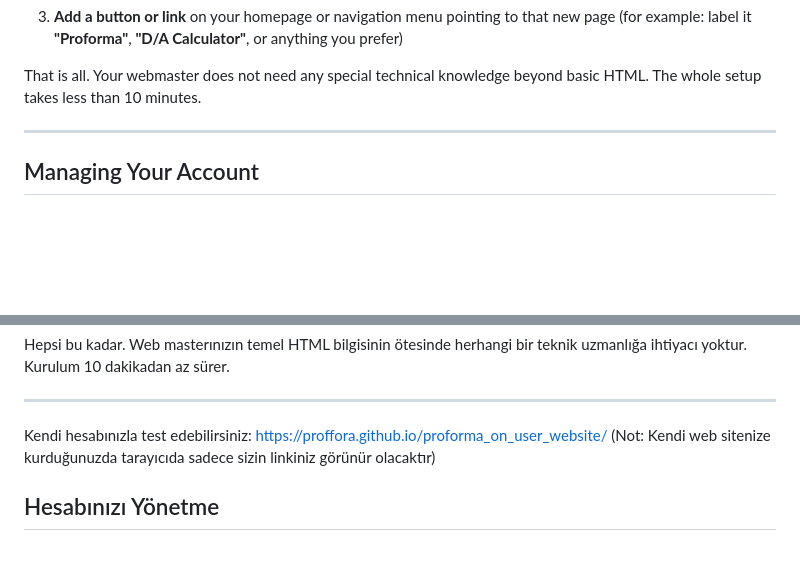
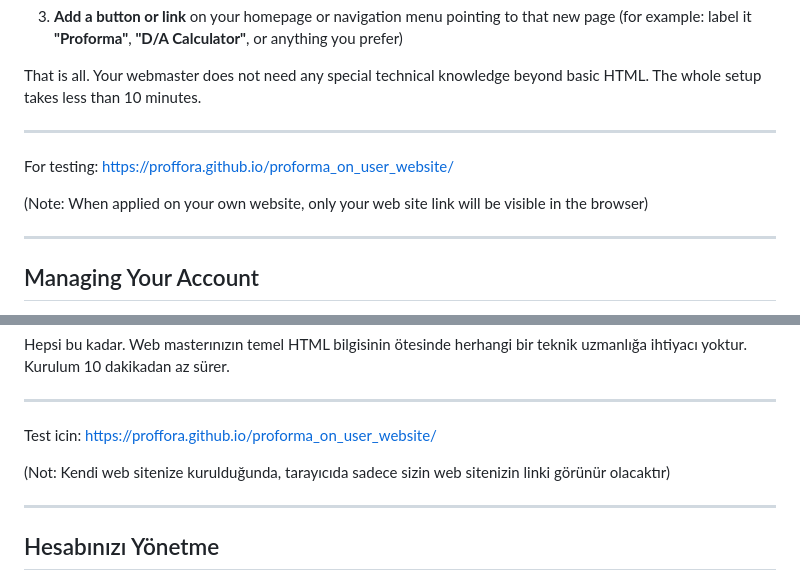
Before and after one commit to proffora/proforma_on_user_website, a Markdown page: README.md, 2 parts joined by grey strips. Rendered like a GitHub page; blank space fills up the shorter version.

```diff
--- a/README.md
+++ b/README.md
@@ -66,6 +66,12 @@ that belongs entirely to you.
 
 That is all. Your webmaster does not need any special technical knowledge beyond
 basic HTML. The whole setup takes less than 10 minutes.
+
+---
+
+For testing: https://proffora.github.io/proforma_on_user_website/
+
+(Note: When applied on your own website, only your web site link will be visible in the browser)
 
 ---
 
@@ -168,8 +174,11 @@ uzmanlığa ihtiyacı yoktur. Kurulum 10 dakikadan az sürer.
 
 ---
 
-Kendi hesabınızla test edebilirsiniz: https://proffora.github.io/proforma_on_user_website/
-(Not: Kendi web sitenize kurduğunuzda tarayıcıda sadece sizin linkiniz görünür olacaktır)
+Test icin: https://proffora.github.io/proforma_on_user_website/
+
+(Not: Kendi web sitenize kurulduğunda, tarayıcıda sadece sizin web sitenizin linki görünür olacaktır)
+
+---
 
 ## Hesabınızı Yönetme
 
```
